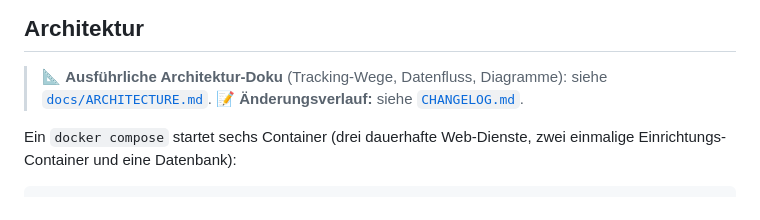
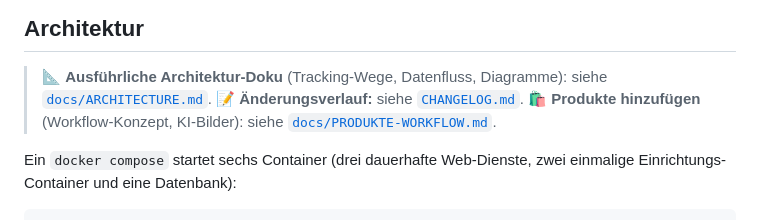
Before and after one commit to bbw-it/m392_matomo-woocommerce-trafficlab, a Markdown page: README.md, the part around the change. GitHub-like rendering.

```diff
--- a/README.md
+++ b/README.md
@@ -62,6 +62,7 @@ Mit dieser Umgebung lassen sich u. a. folgende Kompetenzen aus Modul 392 abdecke
 > 📐 **Ausführliche Architektur-Doku** (Tracking-Wege, Datenfluss, Diagramme): siehe
 > [`docs/ARCHITECTURE.md`](docs/ARCHITECTURE.md).
 > 📝 **Änderungsverlauf:** siehe [`CHANGELOG.md`](CHANGELOG.md).
+> 🛍️ **Produkte hinzufügen** (Workflow-Konzept, KI-Bilder): siehe [`docs/PRODUKTE-WORKFLOW.md`](docs/PRODUKTE-WORKFLOW.md).
 
 Ein `docker compose` startet sechs Container (drei dauerhafte Web-Dienste, zwei einmalige
 Einrichtungs-Container und eine Datenbank):
```
Also changed, not shown: docs/PRODUKTE-WORKFLOW.md (added, +236 -0 lines).
